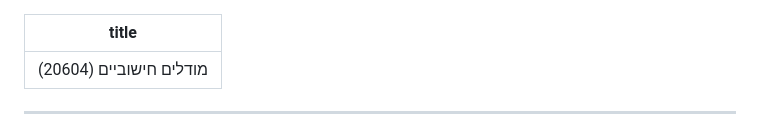
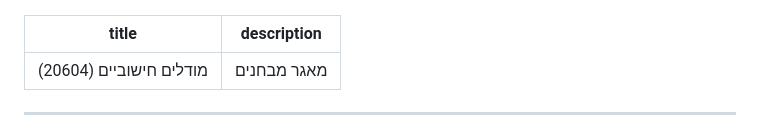
Before and after one commit to adielbm/20604, a Markdown page: index.md, the part around the change. Drawn GitHub-style.

Commit message:
meta desc tag

```diff
--- a/index.md
+++ b/index.md
@@ -1,5 +1,6 @@
 ---
 title: מודלים חישוביים (20604)
+description: מאגר מבחנים
 ---
 
 <script src="script.js"></script>
```
